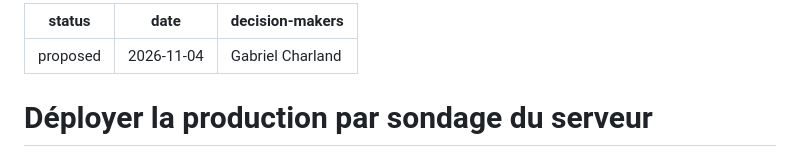
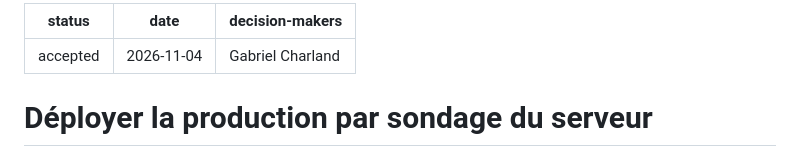
Before and after one commit to gcharland1/outillerie, a Markdown page: docs/decisions/0017-deployer-la-production-par-sondage-du-serveur.md, the part around the change. Drawn GitHub-style.

```diff
--- a/docs/decisions/0017-deployer-la-production-par-sondage-du-serveur.md
+++ b/docs/decisions/0017-deployer-la-production-par-sondage-du-serveur.md
@@ -1,5 +1,5 @@
 ---
-status: proposed
+status: accepted
 date: 2026-11-04
 decision-makers: Gabriel Charland
 ---
```
Also changed, not shown: docs/decisions/README.md (+1 -1 lines).
